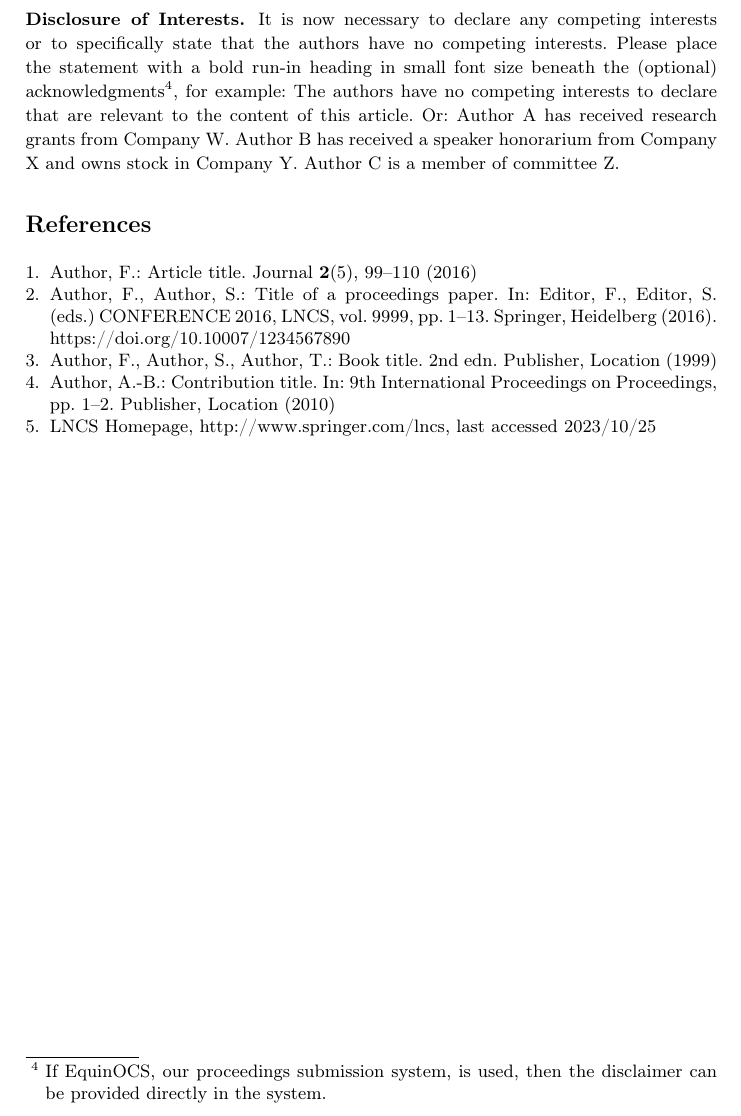
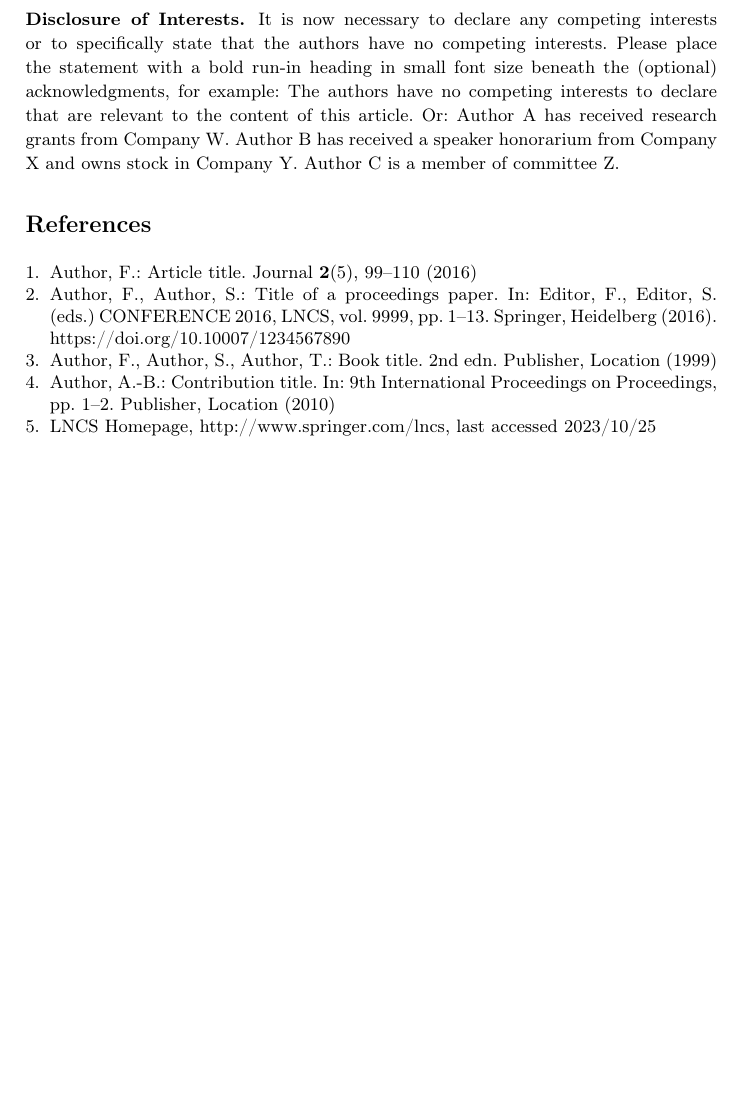
Before and after one commit to uedasan/JSSTProcTemplate, a LaTeX paper (samplepaper.tex): part of page 4 of 4, cut so that both start at the same text, the shorter picture padded with empty space. Compiled offline with pdfLaTeX.

Commit message:
JSST2025に合わせて修正

```diff
--- a/samplepaper.tex
+++ b/samplepaper.tex
@@ -161,8 +161,7 @@ by X (grant number Y).
 It is now necessary to declare any competing interests or to specifically
 state that the authors have no competing interests. Please place the
 statement with a bold run-in heading in small font size beneath the
-(optional) acknowledgments\footnote{If EquinOCS, our proceedings submission
-system, is used, then the disclaimer can be provided directly in the system.},
+(optional) acknowledgments,
 for example: The authors have no competing interests to declare that are
 relevant to the content of this article. Or: Author A has received research
 grants from Company W. Author B has received a speaker honorarium from
```
